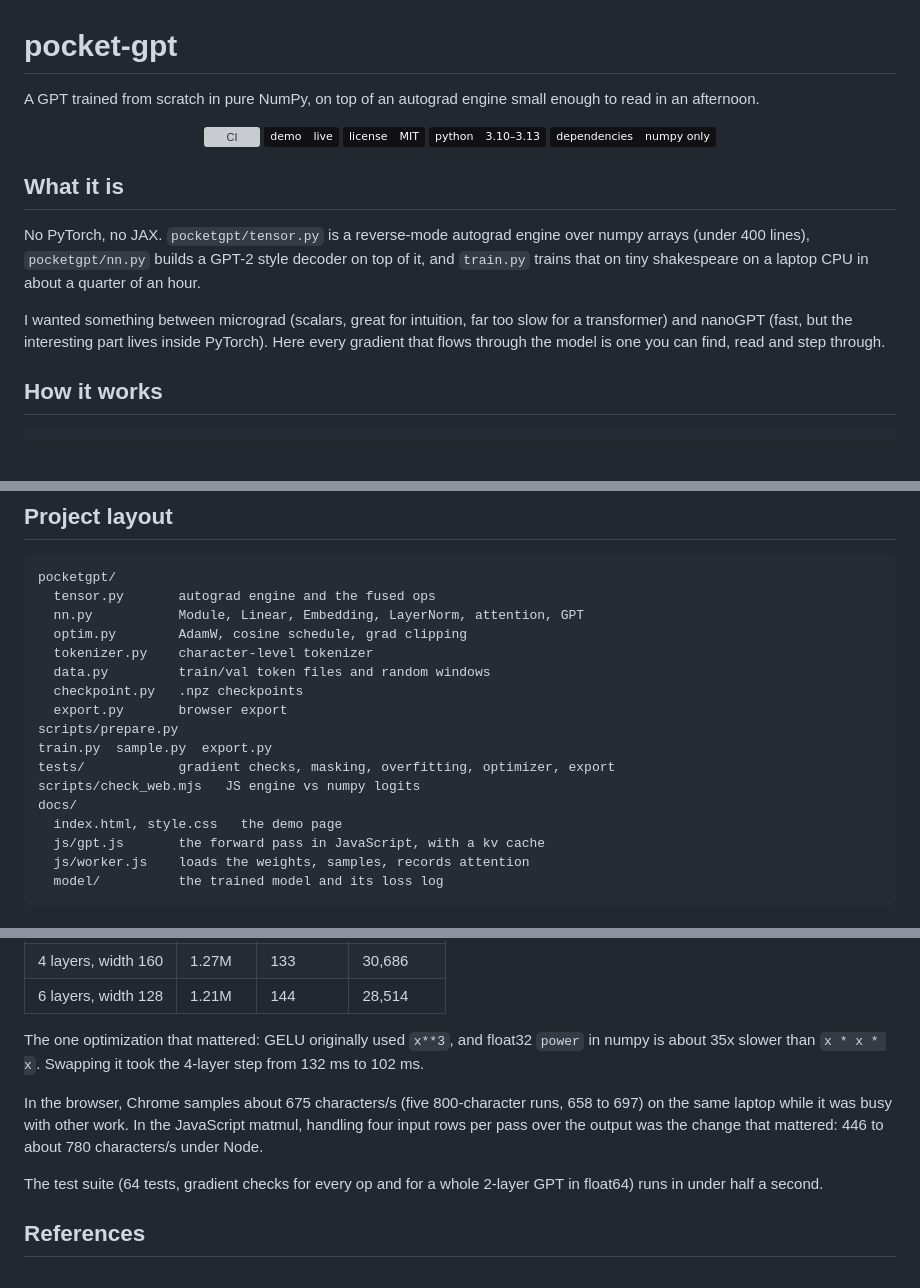
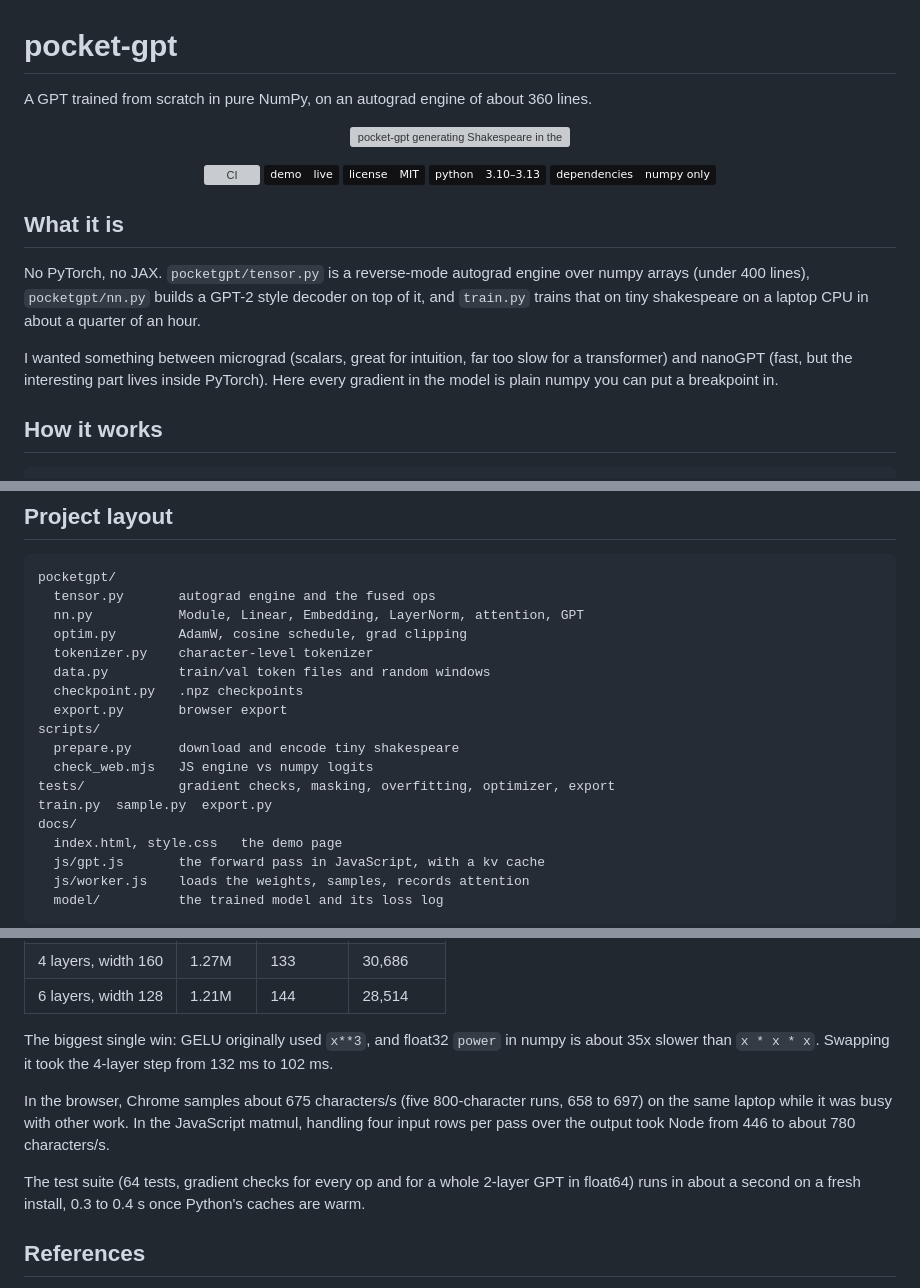
Before and after one commit to Stxqq/pocket-gpt, a Markdown page: README.md, 3 parts joined by grey strips. Rendered like a GitHub page; badges without logos; blank space fills up the shorter version; grey boxes are pictures that could not be loaded.

Commit message:
readme: hero, screenshots, layout in tree order, a real log excerpt

```diff
--- a/README.md
+++ b/README.md
@@ -1,6 +1,10 @@
 # pocket-gpt
 
-A GPT trained from scratch in pure NumPy, on top of an autograd engine small enough to read in an afternoon.
+A GPT trained from scratch in pure NumPy, on an autograd engine of about 360 lines.
+
+<p align="center">
+  <a href="https://stxqq.github.io/pocket-gpt/"><img src=".github/assets/hero.gif" width="880" alt="pocket-gpt generating Shakespeare in the browser, then showing an attention head"></a>
+</p>
 
 <p align="center">
   <a href="https://github.com/Stxqq/pocket-gpt/actions/workflows/ci.yml"><img src="https://github.com/Stxqq/pocket-gpt/actions/workflows/ci.yml/badge.svg" alt="CI"></a>
@@ -19,8 +23,8 @@ laptop CPU in about a quarter of an hour.
 
 I wanted something between micrograd (scalars, great for intuition, far too
 slow for a transformer) and nanoGPT (fast, but the interesting part lives
-inside PyTorch). Here every gradient that flows through the model is one you
-can find, read and step through.
+inside PyTorch). Here every gradient in the model is plain numpy you can put
+a breakpoint in.
 
 ## How it works
 
@@ -186,10 +198,11 @@ pocketgpt/
   data.py         train/val token files and random windows
   checkpoint.py   .npz checkpoints
   export.py       browser export
-scripts/prepare.py
+scripts/
+  prepare.py      download and encode tiny shakespeare
+  check_web.mjs   JS engine vs numpy logits
+tests/            gradient checks, masking, overfitting, optimizer, export
 train.py  sample.py  export.py
-tests/            gradient checks, masking, overfitting, optimizer, export
-scripts/check_web.mjs   JS engine vs numpy logits
 docs/
   index.html, style.css   the demo page
   js/gpt.js       the forward pass in JavaScript, with a kv cache
@@ -225,17 +238,18 @@ numpy 2.5 with Apple Accelerate, from a short benchmark before the long run
 | 4 layers, width 160 | 1.27M | 133 | 30,686 |
 | 6 layers, width 128 | 1.21M | 144 | 28,514 |
 
-The one optimization that mattered: GELU originally used `x**3`, and float32
-`power` in numpy is about 35x slower than `x * x * x`. Swapping it took the
-4-layer step from 132 ms to 102 ms.
+The biggest single win: GELU originally used `x**3`, and float32 `power` in
+numpy is about 35x slower than `x * x * x`. Swapping it took the 4-layer step
+from 132 ms to 102 ms.
 
 In the browser, Chrome samples about 675 characters/s (five 800-character
 runs, 658 to 697) on the same laptop while it was busy with other work. In the
-JavaScript matmul, handling four input rows per pass over the output was the
-change that mattered: 446 to about 780 characters/s under Node.
+JavaScript matmul, handling four input rows per pass over the output took
+Node from 446 to about 780 characters/s.
 
 The test suite (64 tests, gradient checks for every op and for a whole
-2-layer GPT in float64) runs in under half a second.
+2-layer GPT in float64) runs in about a second on a fresh install, 0.3 to
+0.4 s once Python's caches are warm.
 
 ## References
 
```
Also changed, not shown: other parts of README.md (+8 -0 lines).
